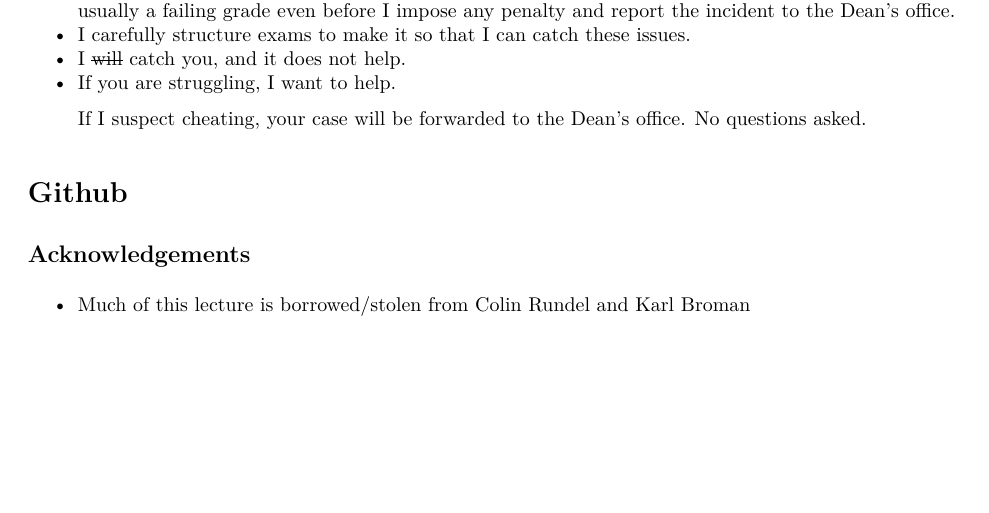
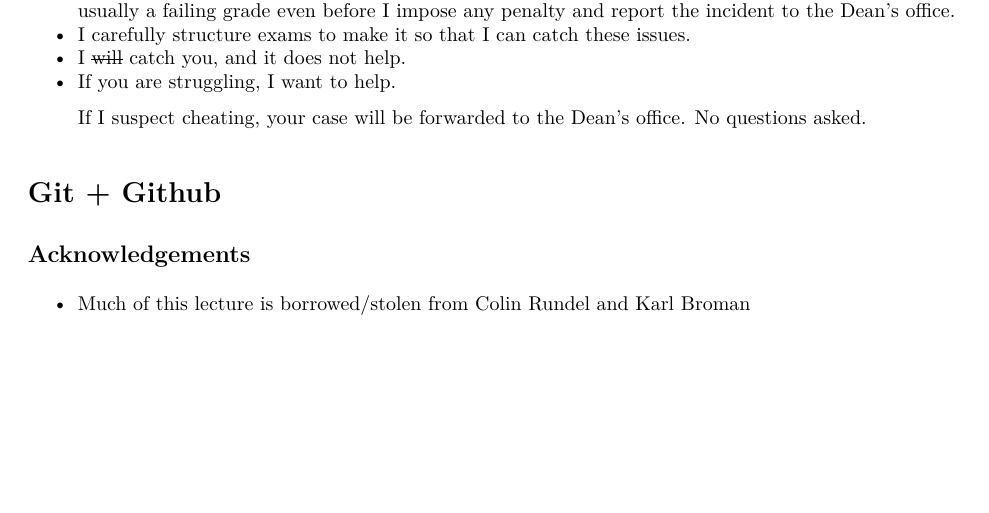
Before and after one commit to Booth41911/lectures, an R Markdown document (lec01.Rmd): part of page 3 of 15, cut so that both start at the same text. The pictures show the output file lec01.pdf that the author committed with the source.

Commit message:
lec01 final preclass

```diff
--- a/lec01.Rmd
+++ b/lec01.Rmd
@@ -3,10 +3,10 @@ title: "Lecture 1"
 author: "DJM"
 date: "25 September 2018"
 output:
+  pdf_document: default
   slidy_presentation:
     css: http://mypage.iu.edu/~dajmcdon/teaching/djmRslidy.css
     font_adjustment: 0
-  pdf_document: default
 ---
 
 # Syllabus
@@ -138,7 +144,7 @@ only considered cheating
 
 > If I suspect cheating, your case will be forwarded to the Dean's office. No questions asked.
 
-# Github
+# Git + Github
 
 ## Acknowledgements
 
```
Also changed, not shown: lec01.html, lec01.pdf, lec01.Rmd (14 more changed lines).
